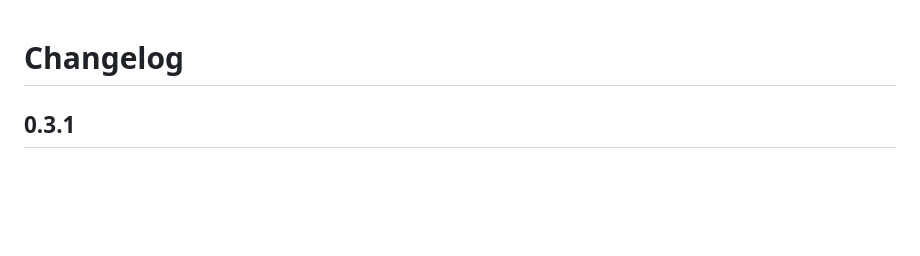
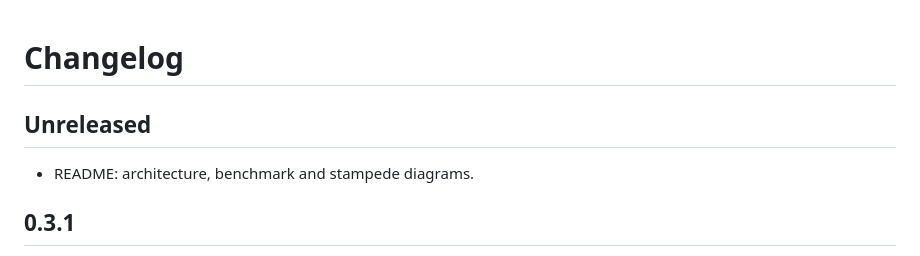
Before and after one commit to Dibyakshu/apisix-proxy-cache-redis, a Markdown page: CHANGELOG.md, the part around the change. Drawn GitHub-style; blank space fills up the shorter version.

```diff
--- a/CHANGELOG.md
+++ b/CHANGELOG.md
@@ -1,4 +1,8 @@
 # Changelog
+
+## Unreleased
+
+- README: architecture, benchmark and stampede diagrams.
 
 ## 0.3.1
 
```
Also changed, not shown: README.md (+5 -6 lines), docs/architecture.png (added), docs/benchmarks.png (added), docs/stampede.png (added).
